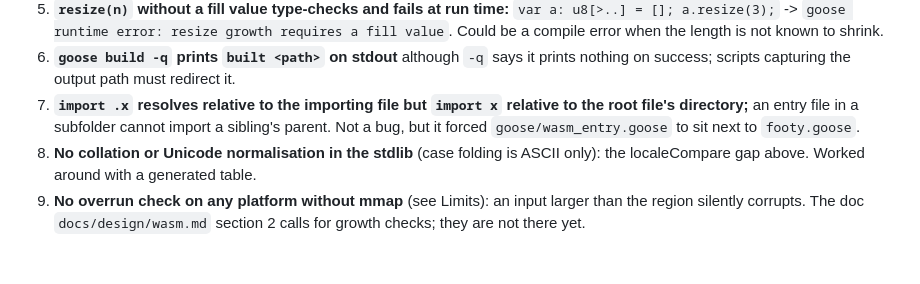
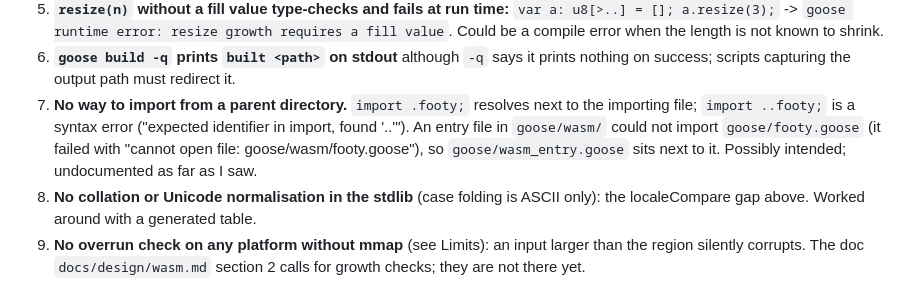
Before and after one commit to salahraja/football-scores, a Markdown page: docs/goose-spike.md, the part around the change. GitHub-like rendering; blank space fills up the shorter version.

Commit message:
Correct the import note in the bug log

```diff
--- a/docs/goose-spike.md
+++ b/docs/goose-spike.md
@@ -127,7 +127,7 @@ Compiler commit a108677. Each has a minimal repro.
 4. **`as` is a keyword and cannot be a field name** (`struct S { as: i64 }` -> "expected identifier in struct body, found 'as'"). Legit, but `as` is common in data (away score). The message is clear.
 5. **`resize(n)` without a fill value type-checks and fails at run time:** `var a: u8[>..] = []; a.resize(3);` -> `goose runtime error: resize growth requires a fill value`. Could be a compile error when the length is not known to shrink.
 6. **`goose build -q` prints `built <path>` on stdout** although `-q` says it prints nothing on success; scripts capturing the output path must redirect it.
-7. **`import .x` resolves relative to the importing file but `import x` relative to the root file's directory;** an entry file in a subfolder cannot import a sibling's parent. Not a bug, but it forced `goose/wasm_entry.goose` to sit next to `footy.goose`.
+7. **No way to import from a parent directory.** `import .footy;` resolves next to the importing file; `import ..footy;` is a syntax error ("expected identifier in import, found '..'"). An entry file in `goose/wasm/` could not import `goose/footy.goose` (it failed with "cannot open file: goose/wasm/footy.goose"), so `goose/wasm_entry.goose` sits next to it. Possibly intended; undocumented as far as I saw.
 8. **No collation or Unicode normalisation in the stdlib** (case folding is ASCII only): the localeCompare gap above. Worked around with a generated table.
 9. **No overrun check on any platform without mmap** (see Limits): an input larger than the region silently corrupts. The doc `docs/design/wasm.md` section 2 calls for growth checks; they are not there yet.
 10. Diagnostics: the first error of a program with several mistakes in a generic call chain prints the stdlib frame first (item 3); otherwise error text was good.
```
